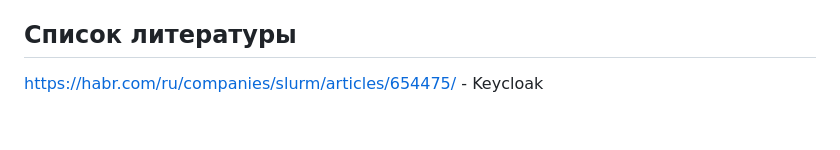
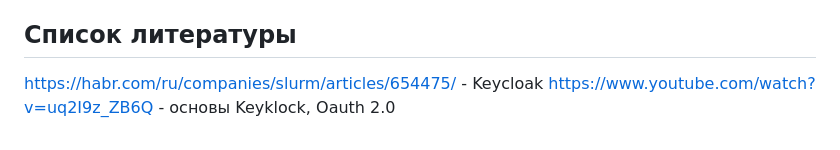
Before and after one commit to SergioSboy/skills, a Markdown page: oauth 2.0/SUMMARY.md, the part around the change. Rendered like a GitHub page.

Commit message:
add new resource

```diff
--- a/oauth 2.0/SUMMARY.md
+++ b/oauth 2.0/SUMMARY.md
@@ -695,3 +695,4 @@ curl http://localhost:3000/api/v1/me \
 ## Список литературы
 
 https://habr.com/ru/companies/slurm/articles/654475/ - Keycloak
+https://www.youtube.com/watch?v=uq2I9z_ZB6Q - основы Keyklock, Oauth 2.0
```
